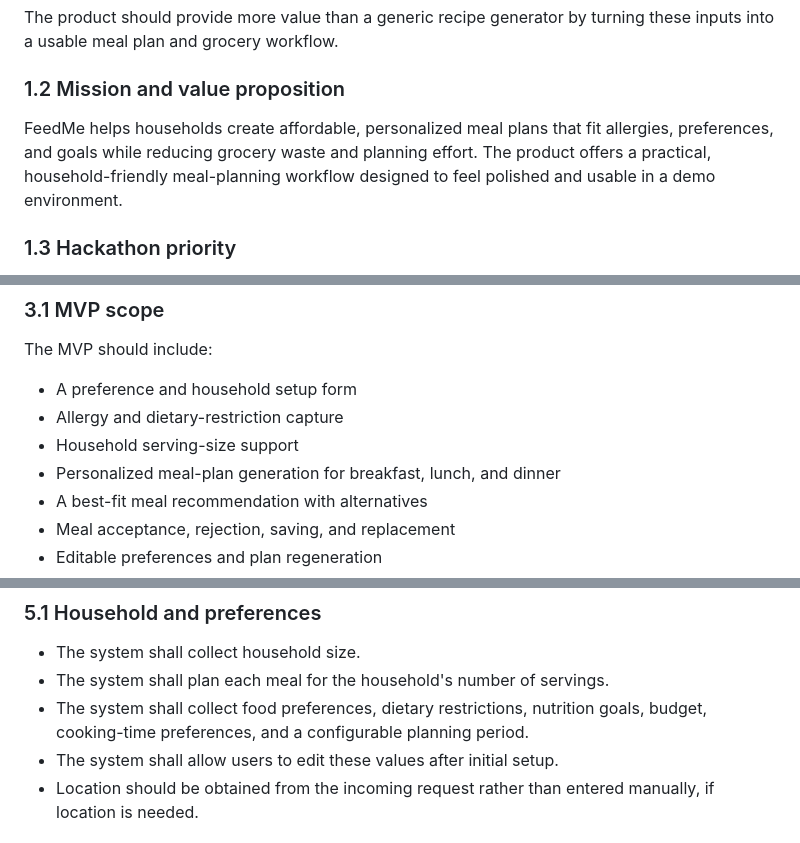
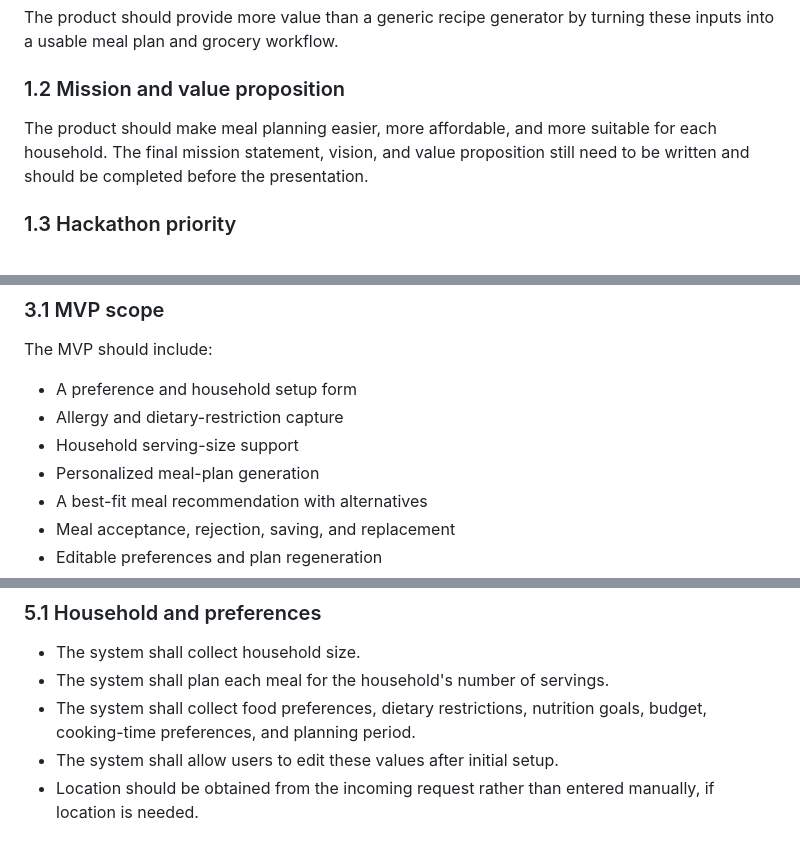
Before and after one commit to EthanJGardner/meal-planner-ensign-build-2026, a Markdown page: requirements.md, 3 parts joined by grey strips. Drawn GitHub-style.

```diff
--- a/requirements.md
+++ b/requirements.md
@@ -17,7 +17,7 @@ The product should provide more value than a generic recipe generator by turning
 
 ### 1.2 Mission and value proposition
 
-FeedMe helps households create affordable, personalized meal plans that fit allergies, preferences, and goals while reducing grocery waste and planning effort. The product offers a practical, household-friendly meal-planning workflow designed to feel polished and usable in a demo environment.
+The product should make meal planning easier, more affordable, and more suitable for each household. The final mission statement, vision, and value proposition still need to be written and should be completed before the presentation.
 
 ### 1.3 Hackathon priority
 
@@ -51,7 +51,7 @@ The MVP should include:
 - A preference and household setup form
 - Allergy and dietary-restriction capture
 - Household serving-size support
-- Personalized meal-plan generation for breakfast, lunch, and dinner
+- Personalized meal-plan generation
 - A best-fit meal recommendation with alternatives
 - Meal acceptance, rejection, saving, and replacement
 - Editable preferences and plan regeneration
@@ -113,7 +113,7 @@ The final navigation and visual design should remain simple enough for the hacka
 
 - The system shall collect household size.
 - The system shall plan each meal for the household's number of servings.
-- The system shall collect food preferences, dietary restrictions, nutrition goals, budget, cooking-time preferences, and a configurable planning period.
+- The system shall collect food preferences, dietary restrictions, nutrition goals, budget, cooking-time preferences, and planning period.
 - The system shall allow users to edit these values after initial setup.
 - Location should be obtained from the incoming request rather than entered manually, if location is needed.
 
```
Also changed, not shown: other parts of requirements.md (+61 -14 lines), Requirements.md (deleted, +0 -271 lines).
